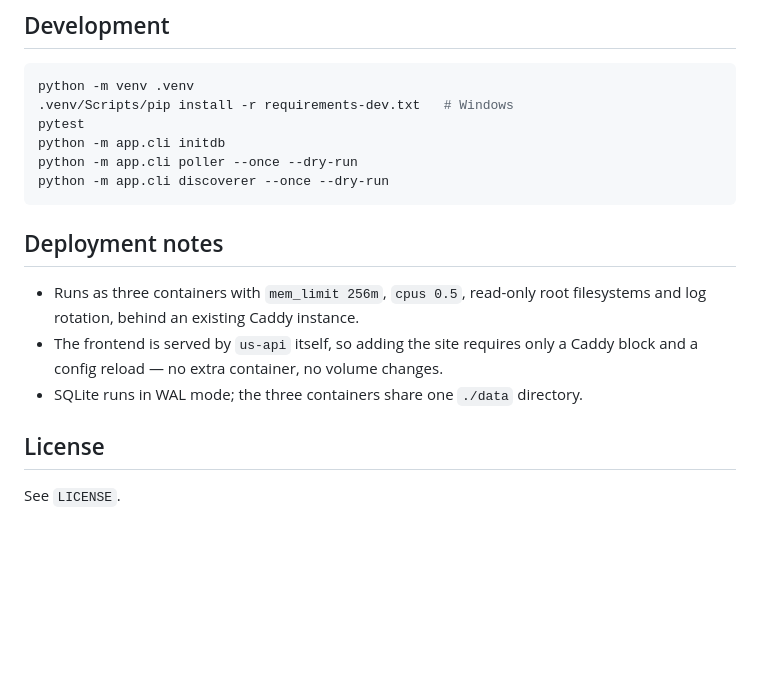
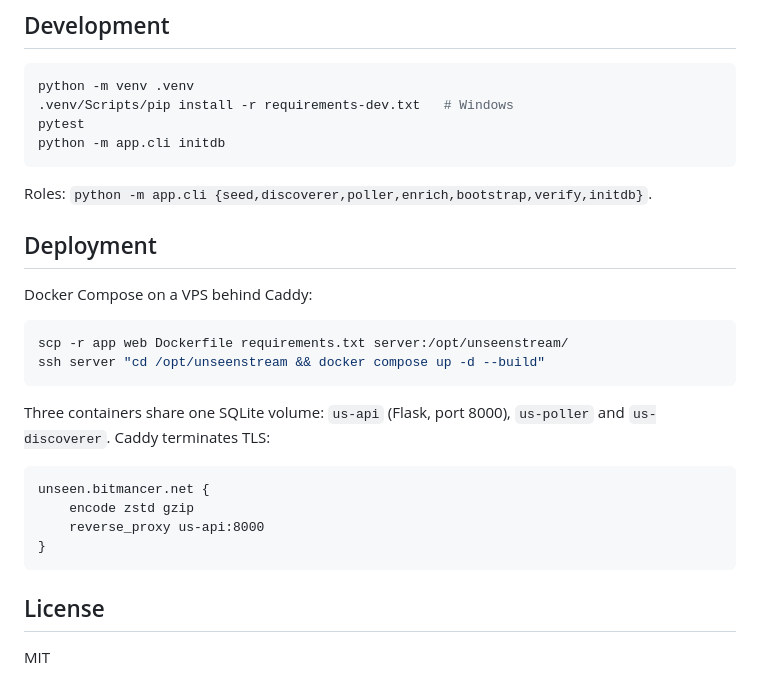
Before and after one commit to bitm4ncer/UnseenStream, a Markdown page: README.md, the part around one of its changes. Rendered like a GitHub page; blank space fills up the shorter version.

````diff
--- a/README.md
+++ b/README.md
@@ -126,18 +151,29 @@ python -m venv .venv
 .venv/Scripts/pip install -r requirements-dev.txt   # Windows
 pytest
 python -m app.cli initdb
-python -m app.cli poller --once --dry-run
-python -m app.cli discoverer --once --dry-run
 ```
 
-## Deployment notes
+Roles: `python -m app.cli {seed,discoverer,poller,enrich,bootstrap,verify,initdb}`.
 
-- Runs as three containers with `mem_limit 256m`, `cpus 0.5`, read-only root
-  filesystems and log rotation, behind an existing Caddy instance.
-- The frontend is served by `us-api` itself, so adding the site requires only
-  a Caddy block and a config reload — no extra container, no volume changes.
-- SQLite runs in WAL mode; the three containers share one `./data` directory.
+## Deployment
+
+Docker Compose on a VPS behind Caddy:
+
+```bash
+scp -r app web Dockerfile requirements.txt server:/opt/unseenstream/
+ssh server "cd /opt/unseenstream && docker compose up -d --build"
+```
+
+Three containers share one SQLite volume: `us-api` (Flask, port 8000), `us-poller` and
+`us-discoverer`. Caddy terminates TLS:
+
+```
+unseen.bitmancer.net {
+    encode zstd gzip
+    reverse_proxy us-api:8000
+}
+```
 
 ## License
 
-See `LICENSE`.
+MIT
````
Also changed, not shown: other parts of README.md (+115 -90 lines).
